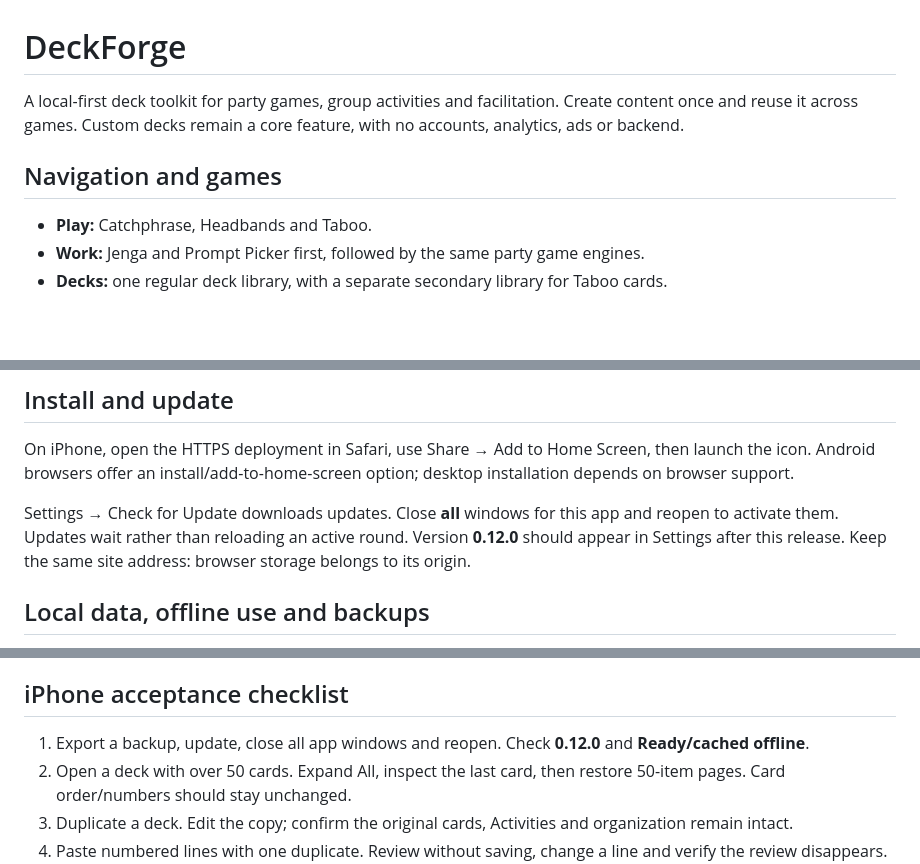
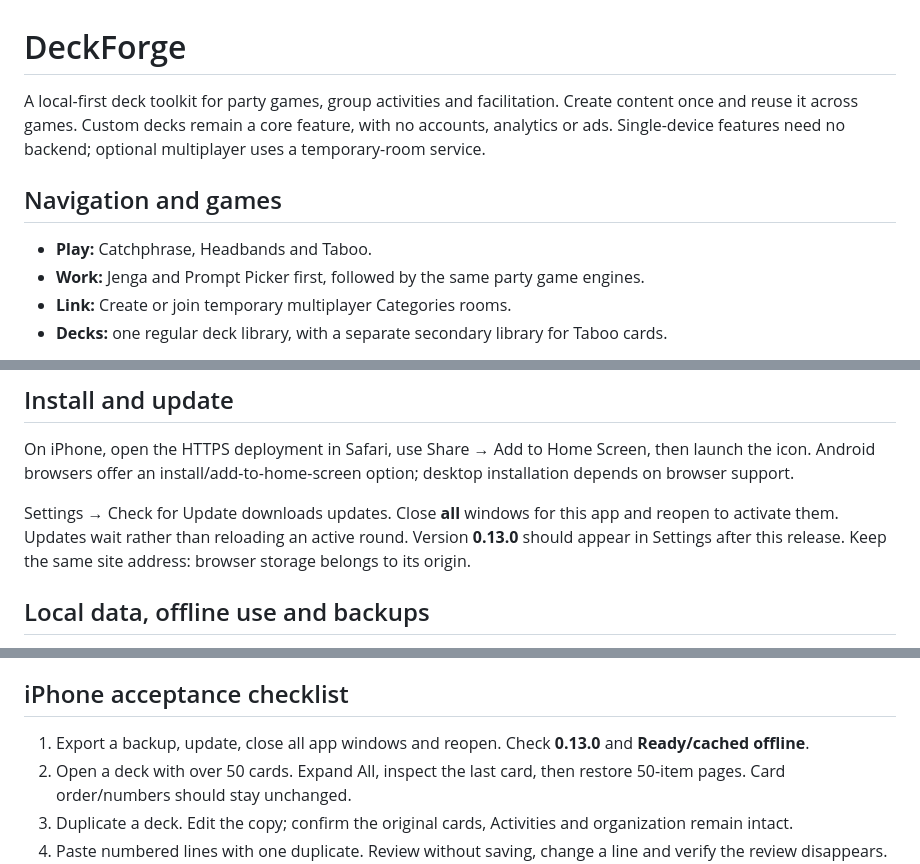
Before and after one commit to Colebur/deckforge-pwa-poc, a Markdown page: README.md, 3 parts joined by grey strips. GitHub-like rendering; blank space fills up the shorter version.

Commit message:
Update current navigation and multiplayer documentation

```diff
--- a/README.md
+++ b/README.md
@@ -1,11 +1,12 @@
 # DeckForge
 
-A local-first deck toolkit for party games, group activities and facilitation. Create content once and reuse it across games. Custom decks remain a core feature, with no accounts, analytics, ads or backend.
+A local-first deck toolkit for party games, group activities and facilitation. Create content once and reuse it across games. Custom decks remain a core feature, with no accounts, analytics or ads. Single-device features need no backend; optional multiplayer uses a temporary-room service.
 
 ## Navigation and games
 
 - **Play:** Catchphrase, Headbands and Taboo.
 - **Work:** Jenga and Prompt Picker first, followed by the same party game engines.
+- **Link:** Create or join temporary multiplayer Categories rooms.
 - **Decks:** one regular deck library, with a separate secondary library for Taboo cards.
 
 Regular decks contain ordered cards and Activities. Context (`play`, `work`, `both`) recommends decks without restricting access. Intended game compatibility organizes pickers; Show All Decks offers an escape hatch when the card format and size fit the game. Jenga requires exactly 54 cards in block-number order.
@@ -45,7 +46,7 @@ The local server is a development preview. The preview server binds to localhost
 
 On iPhone, open the HTTPS deployment in Safari, use Share → Add to Home Screen, then launch the icon. Android browsers offer an install/add-to-home-screen option; desktop installation depends on browser support.
 
-Settings → Check for Update downloads updates. Close **all** windows for this app and reopen to activate them. Updates wait rather than reloading an active round. Version **0.12.0** should appear in Settings after this release. Keep the same site address: browser storage belongs to its origin.
+Settings → Check for Update downloads updates. Close **all** windows for this app and reopen to activate them. Updates wait rather than reloading an active round. Version **0.13.0** should appear in Settings after this release. Keep the same site address: browser storage belongs to its origin.
 
 ## Local data, offline use and backups
 
@@ -57,7 +58,7 @@ Restore defaults to adding independent copies. Replacement requires an explicit
 
 ## iPhone acceptance checklist
 
-1. Export a backup, update, close all app windows and reopen. Check **0.12.0** and **Ready/cached offline**.
+1. Export a backup, update, close all app windows and reopen. Check **0.13.0** and **Ready/cached offline**.
 2. Open a deck with over 50 cards. Expand All, inspect the last card, then restore 50-item pages. Card order/numbers should stay unchanged.
 3. Duplicate a deck. Edit the copy; confirm the original cards, Activities and organization remain intact.
 4. Paste numbered lines with one duplicate. Review without saving, change a line and verify the review disappears. Review again; compare keeping duplicates with Skip duplicates.
```
Also changed, not shown: other parts of README.md (+1 -1 lines).
